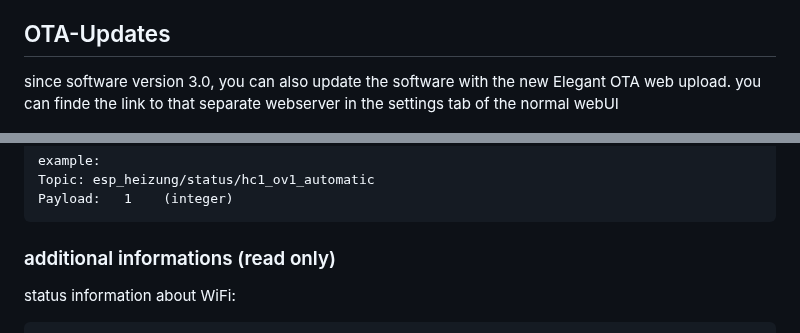
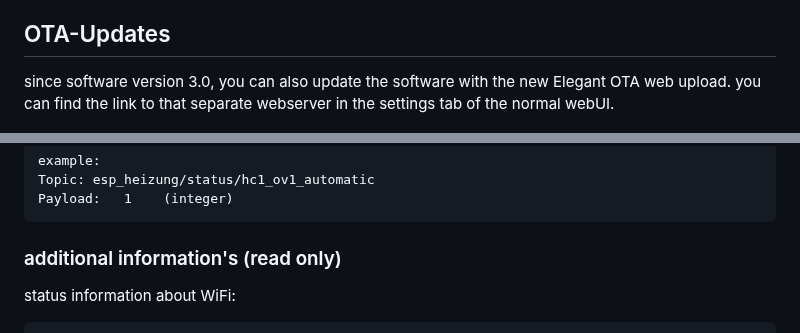
Before and after one commit to dewenni/ESP_Buderus_KM271, a Markdown page: README.md, 2 parts joined by grey strips. Rendered like a GitHub page.

````diff
--- a/README.md
+++ b/README.md
@@ -127,7 +127,7 @@ One of them is [ESPHome-Flasher](https://github.com/esphome/esphome-flasher/rele
 ## OTA-Updates
 
 since software version 3.0, you can also update the software with the new Elegant OTA web upload.
-you can finde the link to that separate webserver in the settings tab of the normal webUI
+you can find the link to that separate webserver in the settings tab of the normal webUI.
 
 ![ota-ip](Doc/ota-ip.png)
 
@@ -219,7 +221,7 @@ Topic: esp_heizung/status/hc1_ov1_automatic
 Payload:   1    (integer)
 ```
 
-### additional informations (read only)
+### additional information's (read only)
 
 status information about WiFi:
 
````
Also changed, not shown: other parts of README.md (+17 -15 lines).
